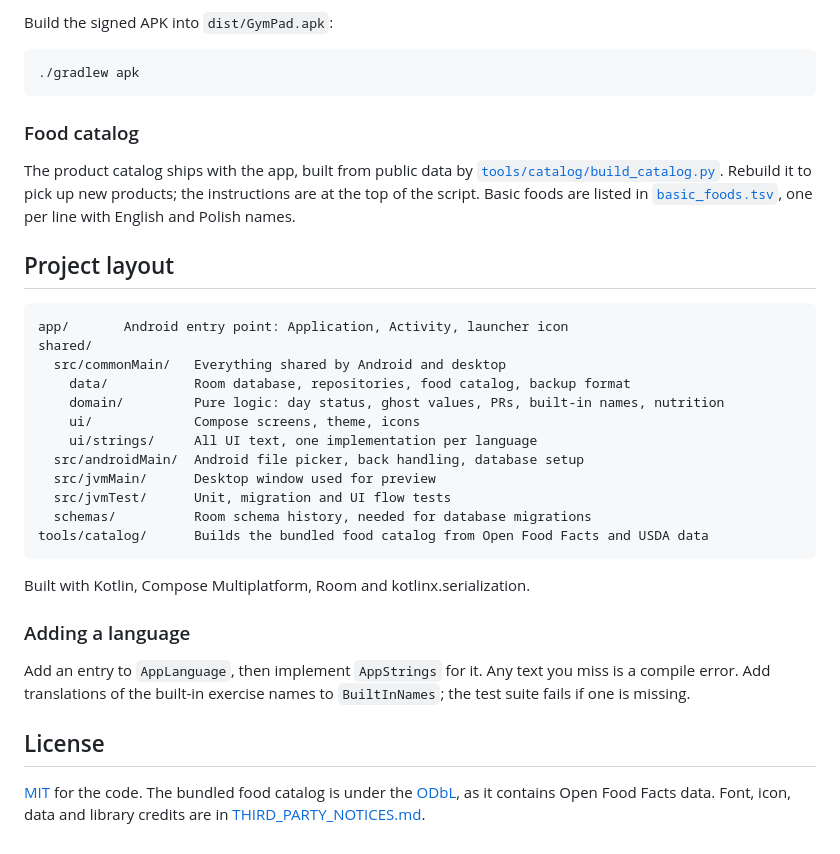
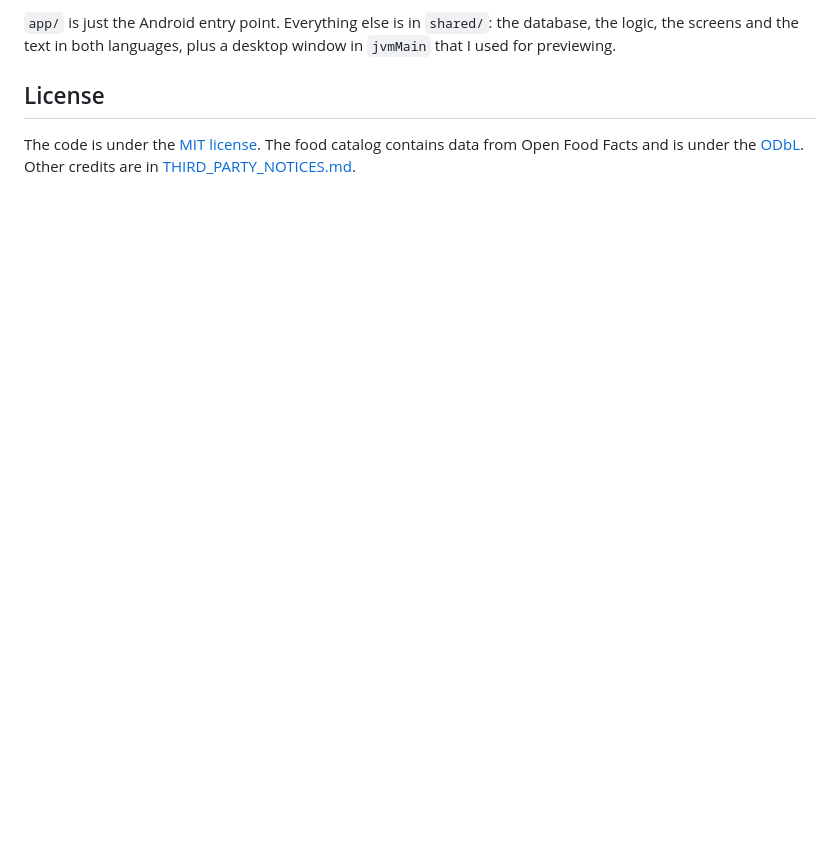
Before and after one commit to Sji228/GymPad, a Markdown page: README.md, the part around one of its changes. Rendered like a GitHub page; blank space fills up the shorter version.

````diff
--- a/README.md
+++ b/README.md
@@ -87,36 +73,5 @@ keyPassword=your-password
-Build the signed APK into `dist/GymPad.apk`:
-
-```bash
-./gradlew apk
-```
-
-### Food catalog
-
-The product catalog ships with the app, built from public data by [`tools/catalog/build_catalog.py`](tools/catalog/build_catalog.py). Rebuild it to pick up new products; the instructions are at the top of the script. Basic foods are listed in [`basic_foods.tsv`](tools/catalog/basic_foods.tsv), one per line with English and Polish names.
-
-## Project layout
-
-```
-app/       Android entry point: Application, Activity, launcher icon
-shared/
-  src/commonMain/   Everything shared by Android and desktop
-    data/           Room database, repositories, food catalog, backup format
-    domain/         Pure logic: day status, ghost values, PRs, built-in names, nutrition
-    ui/             Compose screens, theme, icons
-    ui/strings/     All UI text, one implementation per language
-  src/androidMain/  Android file picker, back handling, database setup
-  src/jvmMain/      Desktop window used for preview
-  src/jvmTest/      Unit, migration and UI flow tests
-  schemas/          Room schema history, needed for database migrations
-tools/catalog/      Builds the bundled food catalog from Open Food Facts and USDA data
-```
-
-Built with Kotlin, Compose Multiplatform, Room and kotlinx.serialization.
-
-### Adding a language
-
-Add an entry to `AppLanguage`, then implement `AppStrings` for it. Any text you miss is a compile error. Add translations of the built-in exercise names to `BuiltInNames`; the test suite fails if one is missing.
+`app/` is just the Android entry point. Everything else is in `shared/`: the database, the logic, the screens and the text in both languages, plus a desktop window in `jvmMain` that I used for previewing.
 
 ## License
 
-[MIT](LICENSE) for the code. The bundled food catalog is under the [ODbL](https://opendatacommons.org/licenses/odbl/1-0/), as it contains Open Food Facts data. Font, icon, data and library credits are in [THIRD_PARTY_NOTICES.md](THIRD_PARTY_NOTICES.md).
+The code is under the [MIT license](LICENSE). The food catalog contains data from Open Food Facts and is under the [ODbL](https://opendatacommons.org/licenses/odbl/1-0/). Other credits are in [THIRD_PARTY_NOTICES.md](THIRD_PARTY_NOTICES.md).
````
Also changed, not shown: other parts of README.md (+37 -51 lines), docs/screenshots/food.png (added), docs/screenshots/measurements.png (added).
